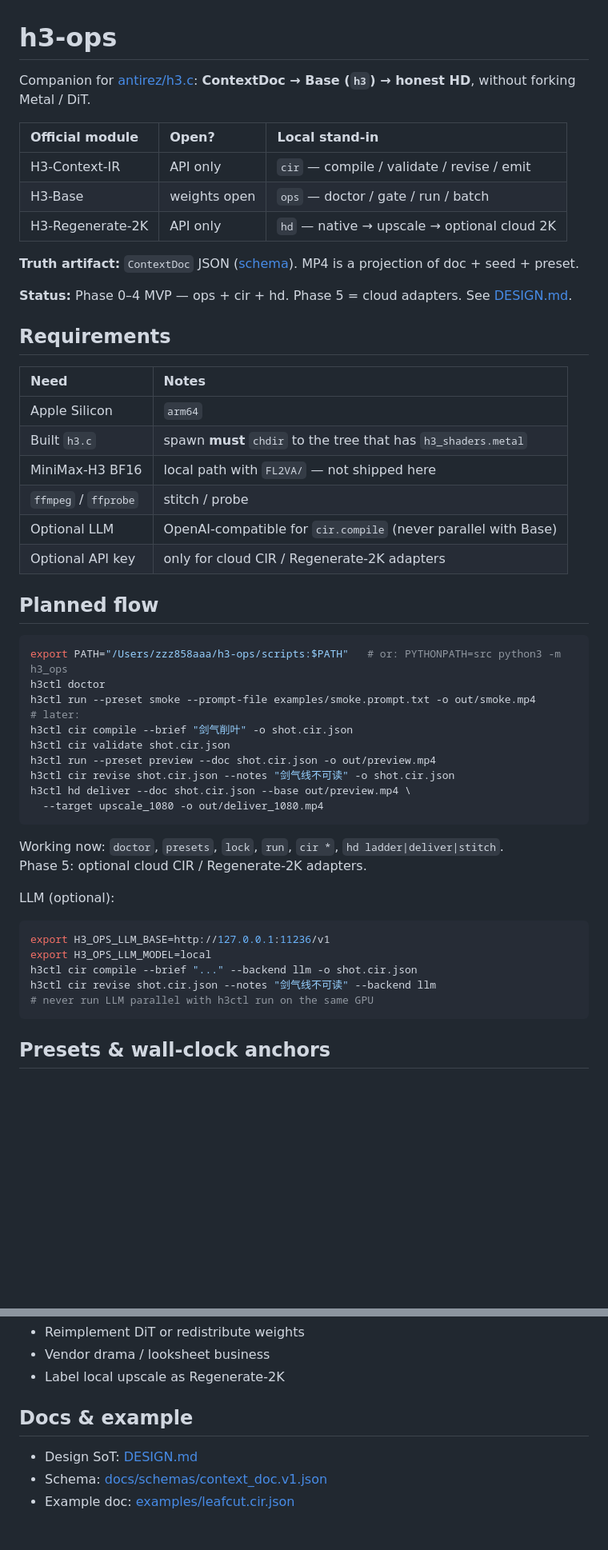
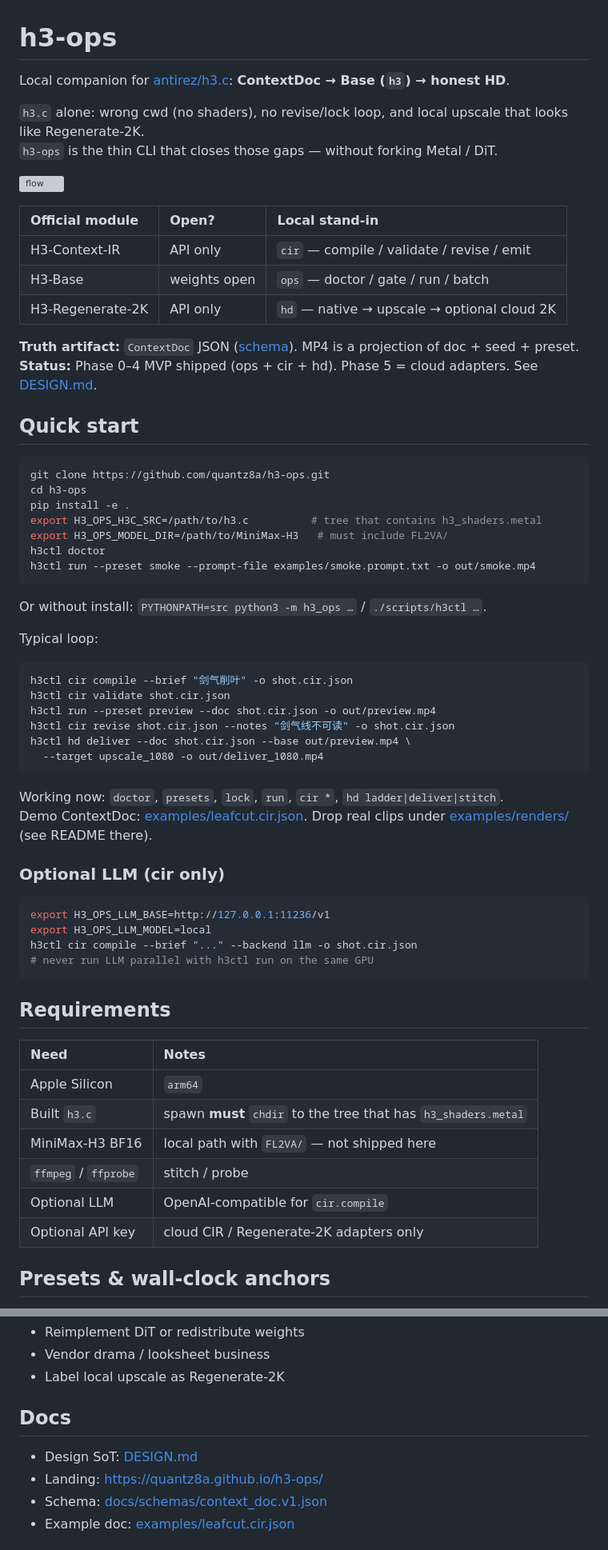
Before and after one commit to quantz8a/h3-ops, a Markdown page: README.md, 2 parts joined by grey strips. Shown at 80% size. Rendered like a GitHub page; blank space fills up the shorter version; grey boxes are pictures that could not be loaded.

Commit message:
fix: Week-1 discoverability (README hero, Pages, DESIGN status)
Ship a pain-first README with portable install paths, a docs/ Pages
landing + social preview art, and align DESIGN status with Phase 0-4 MVP.

Co-authored-by: Cursor <cursoragent@cursor.com>

````diff
--- a/README.md
+++ b/README.md
@@ -1,6 +1,11 @@
 # h3-ops
 
-Companion for [antirez/h3.c](https://github.com/antirez/h3.c): **ContextDoc → Base (`h3`) → honest HD**, without forking Metal / DiT.
+Local companion for [antirez/h3.c](https://github.com/antirez/h3.c): **ContextDoc → Base (`h3`) → honest HD**.
+
+`h3.c` alone: wrong cwd (no shaders), no revise/lock loop, and local upscale that looks like Regenerate-2K.
+`h3-ops` is the thin CLI that closes those gaps — without forking Metal / DiT.
+
+[![flow](docs/assets/hero-flow.svg)](https://quantz8a.github.io/h3-ops/)
 
 | Official module | Open? | Local stand-in |
 |:---|:---|:---|
@@ -9,8 +14,44 @@ Companion for [antirez/h3.c](https://github.com/antirez/h3.c): **ContextDoc →
 | H3-Regenerate-2K | API only | `hd` — native → upscale → optional cloud 2K |
 
 **Truth artifact:** `ContextDoc` JSON ([schema](docs/schemas/context_doc.v1.json)). MP4 is a projection of doc + seed + preset.
+**Status:** Phase 0–4 MVP shipped (ops + cir + hd). Phase 5 = cloud adapters. See [DESIGN.md](DESIGN.md).
 
-**Status:** Phase 0–4 MVP — ops + cir + hd. Phase 5 = cloud adapters. See [DESIGN.md](DESIGN.md).
+## Quick start
+
+```bash
+git clone https://github.com/quantz8a/h3-ops.git
+cd h3-ops
+pip install -e .
+export H3_OPS_H3C_SRC=/path/to/h3.c          # tree that contains h3_shaders.metal
+export H3_OPS_MODEL_DIR=/path/to/MiniMax-H3   # must include FL2VA/
+h3ctl doctor
+h3ctl run --preset smoke --prompt-file examples/smoke.prompt.txt -o out/smoke.mp4
+```
+
+Or without install: `PYTHONPATH=src python3 -m h3_ops …` / `./scripts/h3ctl …`.
+
+Typical loop:
+
+```bash
+h3ctl cir compile --brief "剑气削叶" -o shot.cir.json
+h3ctl cir validate shot.cir.json
+h3ctl run --preset preview --doc shot.cir.json -o out/preview.mp4
+h3ctl cir revise shot.cir.json --notes "剑气线不可读" -o shot.cir.json
+h3ctl hd deliver --doc shot.cir.json --base out/preview.mp4 \
+  --target upscale_1080 -o out/deliver_1080.mp4
+```
+
+Working now: `doctor`, `presets`, `lock`, `run`, `cir *`, `hd ladder|deliver|stitch`.
+Demo ContextDoc: [examples/leafcut.cir.json](examples/leafcut.cir.json). Drop real clips under [examples/renders/](examples/renders/) (see README there).
+
+### Optional LLM (cir only)
+
+```bash
+export H3_OPS_LLM_BASE=http://127.0.0.1:11236/v1
+export H3_OPS_LLM_MODEL=local
+h3ctl cir compile --brief "..." --backend llm -o shot.cir.json
+# never run LLM parallel with h3ctl run on the same GPU
+```
 
 ## Requirements
 
@@ -20,35 +61,8 @@ Companion for [antirez/h3.c](https://github.com/antirez/h3.c): **ContextDoc →
 | Built `h3.c` | spawn **must** `chdir` to the tree that has `h3_shaders.metal` |
 | MiniMax-H3 BF16 | local path with `FL2VA/` — not shipped here |
 | `ffmpeg` / `ffprobe` | stitch / probe |
-| Optional LLM | OpenAI-compatible for `cir.compile` (never parallel with Base) |
-| Optional API key | only for cloud CIR / Regenerate-2K adapters |
-
-## Planned flow
-
-```bash
-export PATH="/Users/zzz858aaa/h3-ops/scripts:$PATH"   # or: PYTHONPATH=src python3 -m h3_ops
-h3ctl doctor
-h3ctl run --preset smoke --prompt-file examples/smoke.prompt.txt -o out/smoke.mp4
-# later:
-h3ctl cir compile --brief "剑气削叶" -o shot.cir.json
-h3ctl cir validate shot.cir.json
-h3ctl run --preset preview --doc shot.cir.json -o out/preview.mp4
-h3ctl cir revise shot.cir.json --notes "剑气线不可读" -o shot.cir.json
-h3ctl hd deliver --doc shot.cir.json --base out/preview.mp4 \
-  --target upscale_1080 -o out/deliver_1080.mp4
-```
-
-Working now: `doctor`, `presets`, `lock`, `run`, `cir *`, `hd ladder|deliver|stitch`.
-Phase 5: optional cloud CIR / Regenerate-2K adapters.
-
-LLM (optional):
-```bash
-export H3_OPS_LLM_BASE=http://127.0.0.1:11236/v1
-export H3_OPS_LLM_MODEL=local
-h3ctl cir compile --brief "..." --backend llm -o shot.cir.json
-h3ctl cir revise shot.cir.json --notes "剑气线不可读" --backend llm
-# never run LLM parallel with h3ctl run on the same GPU
-```
+| Optional LLM | OpenAI-compatible for `cir.compile` |
+| Optional API key | cloud CIR / Regenerate-2K adapters only |
 
 ## Presets & wall-clock anchors
 
@@ -81,9 +95,10 @@ Field failures already seen: wrong cwd (no shaders), `mlx-serve` eating unified
 - Vendor drama / looksheet business
 - Label local upscale as Regenerate-2K
 
-## Docs & example
+## Docs
 
 - Design SoT: [DESIGN.md](DESIGN.md)
+- Landing: https://quantz8a.github.io/h3-ops/
 - Schema: [docs/schemas/context_doc.v1.json](docs/schemas/context_doc.v1.json)
 - Example doc: [examples/leafcut.cir.json](examples/leafcut.cir.json)
 
````
Also changed, not shown: other parts of README.md (+1 -1 lines), DESIGN.md (+1 -1 lines), examples/renders/README.md (added, +13 -0 lines), docs/assets/social-preview.png (added), 3 other files.
